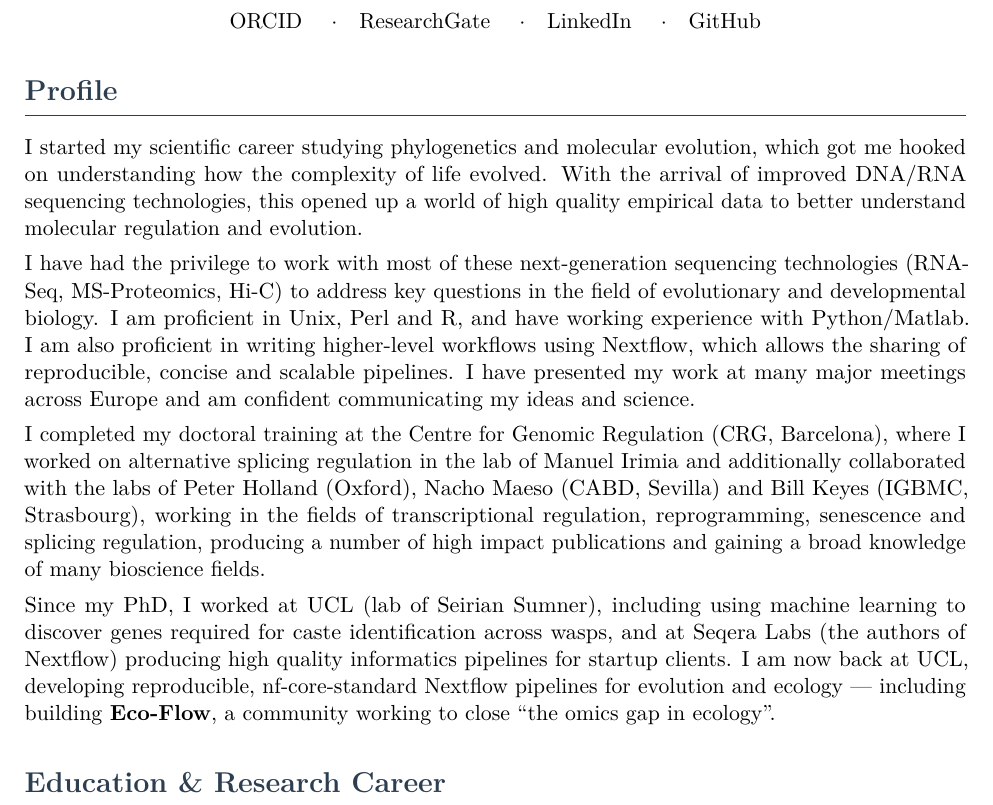
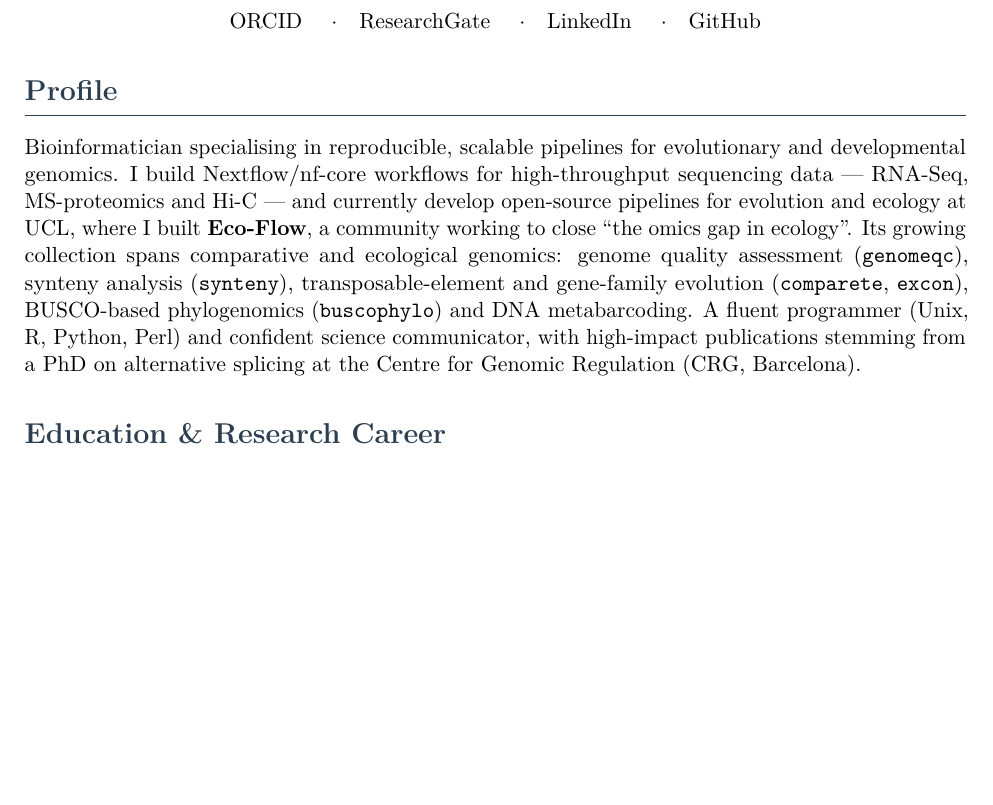
Before and after one commit to chriswyatt1/cv, a LaTeX CV (cv.tex): part of page 1 of 3, cut so that both start at the same text, the shorter picture padded with empty space. Compiled offline with pdfLaTeX.

Commit message:
Rewrite Profile: concise, present-focused, with Eco-Flow pipelines
Co-Authored-By: Claude Opus 4.8 <noreply@anthropic.com>

```diff
--- a/cv.tex
+++ b/cv.tex
@@ -62,37 +62,20 @@
 % ---- Profile --------------------------------------------------------
 \section{Profile}
 
-I started my scientific career studying phylogenetics and molecular
-evolution, which got me hooked on understanding how the complexity of
-life evolved. With the arrival of improved DNA/RNA sequencing
-technologies, this opened up a world of high quality empirical data to
-better understand molecular regulation and evolution.
-
-I have had the privilege to work with most of these next-generation
-sequencing technologies (RNA-Seq, MS-Proteomics, Hi-C) to address key
-questions in the field of evolutionary and developmental biology. I am
-proficient in Unix, Perl and R, and have working experience with
-Python/Matlab. I am also proficient in writing higher-level workflows
-using Nextflow, which allows the sharing of reproducible, concise and
-scalable pipelines. I have presented my work at many major meetings
-across Europe and am confident communicating my ideas and science.
-
-I completed my doctoral training at the Centre for Genomic Regulation
-(CRG, Barcelona), where I worked on alternative splicing regulation in
-the lab of Manuel Irimia and additionally collaborated with the labs of
-Peter Holland (Oxford), Nacho Maeso (CABD, Sevilla) and Bill Keyes
-(IGBMC, Strasbourg), working in the fields of transcriptional
-regulation, reprogramming, senescence and splicing regulation,
-producing a number of high impact publications and gaining a broad
-knowledge of many bioscience fields.
-
-Since my PhD, I worked at UCL (lab of Seirian Sumner), including using
-machine learning to discover genes required for caste identification
-across wasps, and at Seqera Labs (the authors of Nextflow) producing
-high quality informatics pipelines for startup clients. I am now back at
-UCL, developing reproducible, nf-core-standard Nextflow pipelines for
-evolution and ecology --- including building \textbf{Eco-Flow}, a
-community working to close ``the omics gap in ecology''.
+Bioinformatician specialising in reproducible, scalable pipelines for
+evolutionary and developmental genomics. I build Nextflow/nf-core
+workflows for high-throughput sequencing data --- RNA-Seq, MS-proteomics
+and Hi-C --- and currently develop open-source pipelines for evolution
+and ecology at UCL, where I built \textbf{Eco-Flow}, a community working
+to close ``the omics gap in ecology''. Its growing collection spans
+comparative and ecological genomics: genome quality assessment
+(\texttt{genomeqc}), synteny analysis (\texttt{synteny}),
+transposable-element and gene-family evolution (\texttt{comparete},
+\texttt{excon}), BUSCO-based phylogenomics (\texttt{buscophylo}) and DNA
+metabarcoding. A fluent programmer (Unix, R, Python, Perl) and confident
+science communicator, with high-impact publications stemming from a PhD
+on alternative splicing at the Centre for Genomic Regulation (CRG,
+Barcelona).
 
 % ---- Career ---------------------------------------------------------
 \section{Education \& Research Career}
```
